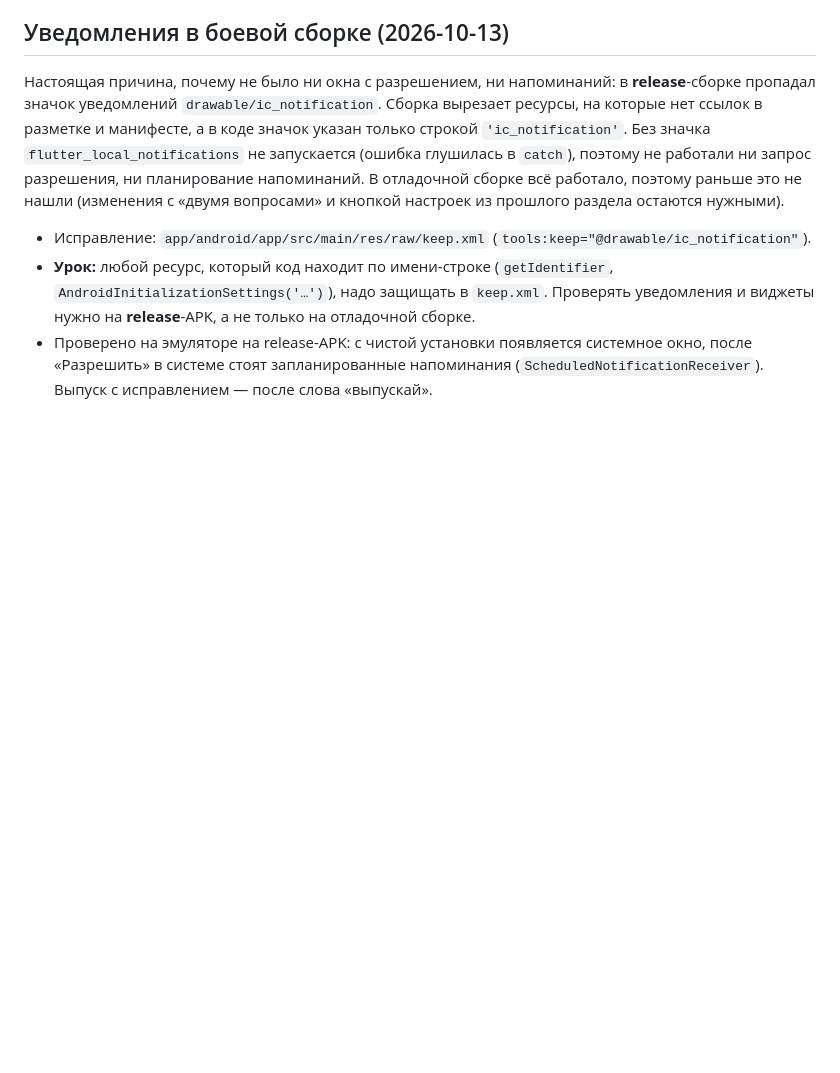
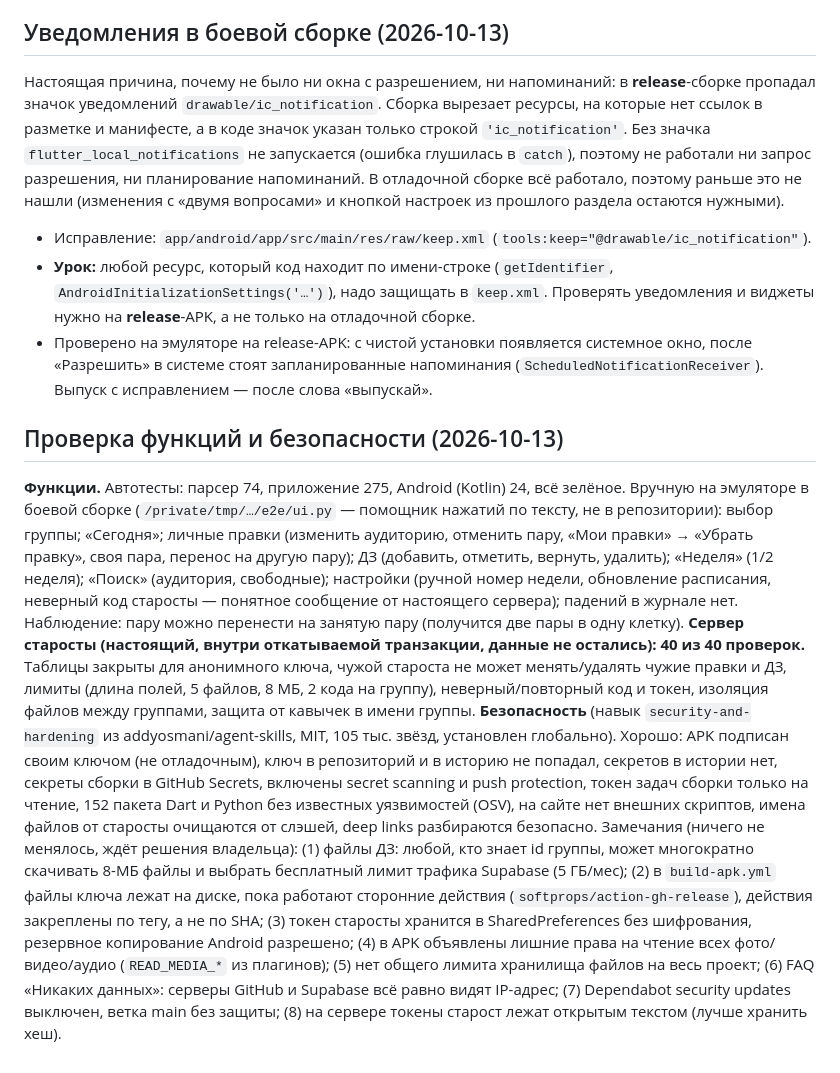
Before and after one commit to Magan-Z/raspisanie, a Markdown page: ХОД_РАБОТ.md, the part around the change. Drawn GitHub-style; blank space fills up the shorter version.

Commit message:
ХОД_РАБОТ: проверка функций и безопасности
Co-Authored-By: Claude Sonnet 5.5 <noreply@anthropic.com>

```diff
--- a/ХОД_РАБОТ.md
+++ b/ХОД_РАБОТ.md
@@ -305,3 +305,9 @@ Kotlin-тесты: `cd app/android && ./gradlew :app:testDebugUnitTest` (14 те
 - Исправление: `app/android/app/src/main/res/raw/keep.xml` (`tools:keep="@drawable/ic_notification"`).
 - **Урок:** любой ресурс, который код находит по имени-строке (`getIdentifier`, `AndroidInitializationSettings('…')`), надо защищать в `keep.xml`. Проверять уведомления и виджеты нужно на **release**-APK, а не только на отладочной сборке.
 - Проверено на эмуляторе на release-APK: с чистой установки появляется системное окно, после «Разрешить» в системе стоят запланированные напоминания (`ScheduledNotificationReceiver`). Выпуск с исправлением — после слова «выпускай».
+
+## Проверка функций и безопасности (2026-10-13)
+
+**Функции.** Автотесты: парсер 74, приложение 275, Android (Kotlin) 24, всё зелёное. Вручную на эмуляторе в боевой сборке (`/private/tmp/…/e2e/ui.py` — помощник нажатий по тексту, не в репозитории): выбор группы; «Сегодня»; личные правки (изменить аудиторию, отменить пару, «Мои правки» → «Убрать правку», своя пара, перенос на другую пару); ДЗ (добавить, отметить, вернуть, удалить); «Неделя» (1/2 неделя); «Поиск» (аудитория, свободные); настройки (ручной номер недели, обновление расписания, неверный код старосты — понятное сообщение от настоящего сервера); падений в журнале нет. Наблюдение: пару можно перенести на занятую пару (получится две пары в одну клетку).
+**Сервер старосты (настоящий, внутри откатываемой транзакции, данные не остались): 40 из 40 проверок.** Таблицы закрыты для анонимного ключа, чужой староста не может менять/удалять чужие правки и ДЗ, лимиты (длина полей, 5 файлов, 8 МБ, 2 кода на группу), неверный/повторный код и токен, изоляция файлов между группами, защита от кавычек в имени группы.
+**Безопасность** (навык `security-and-hardening` из addyosmani/agent-skills, MIT, 105 тыс. звёзд, установлен глобально). Хорошо: APK подписан своим ключом (не отладочным), ключ в репозиторий и в историю не попадал, секретов в истории нет, секреты сборки в GitHub Secrets, включены secret scanning и push protection, токен задач сборки только на чтение, 152 пакета Dart и Python без известных уязвимостей (OSV), на сайте нет внешних скриптов, имена файлов от старосты очищаются от слэшей, deep links разбираются безопасно. Замечания (ничего не менялось, ждёт решения владельца): (1) файлы ДЗ: любой, кто знает id группы, может многократно скачивать 8-МБ файлы и выбрать бесплатный лимит трафика Supabase (5 ГБ/мес); (2) в `build-apk.yml` файлы ключа лежат на диске, пока работают сторонние действия (`softprops/action-gh-release`), действия закреплены по тегу, а не по SHA; (3) токен старосты хранится в SharedPreferences без шифрования, резервное копирование Android разрешено; (4) в APK объявлены лишние права на чтение всех фото/видео/аудио (`READ_MEDIA_*` из плагинов); (5) нет общего лимита хранилища файлов на весь проект; (6) FAQ «Никаких данных»: серверы GitHub и Supabase всё равно видят IP-адрес; (7) Dependabot security updates выключен, ветка main без защиты; (8) на сервере токены старост лежат открытым текстом (лучше хранить хеш).
```
